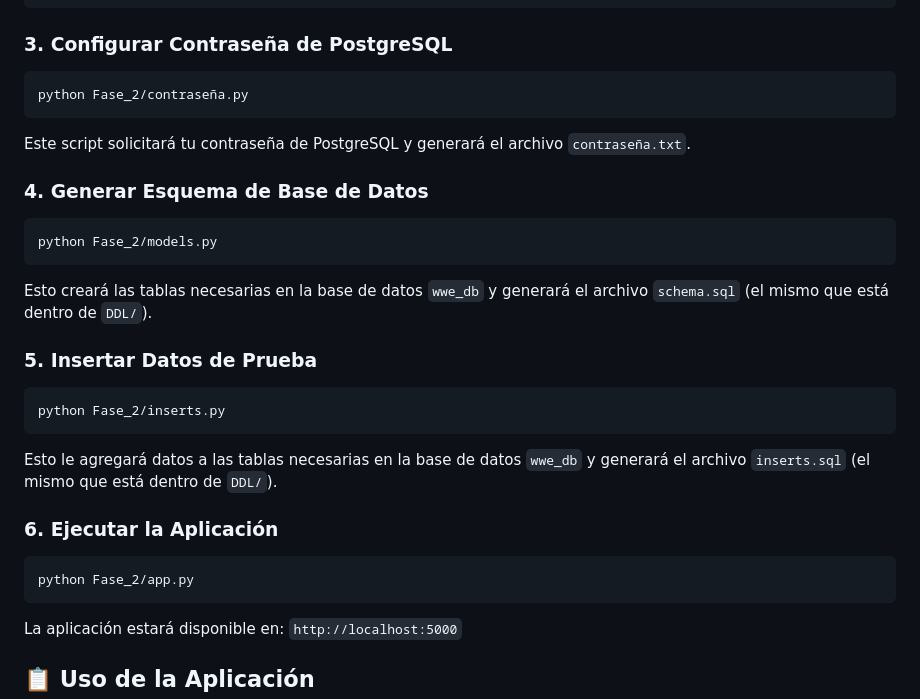
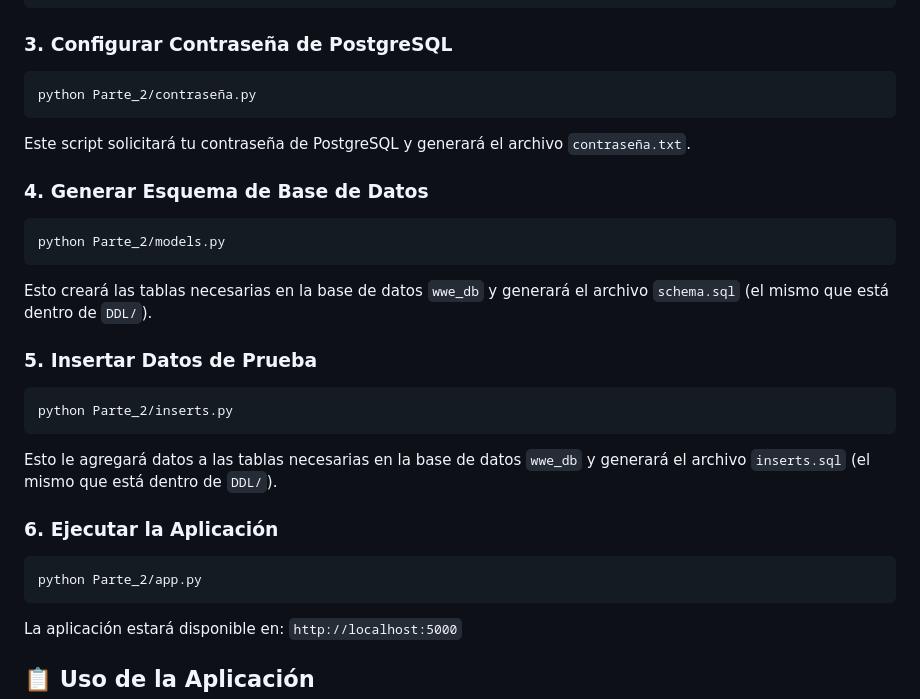
Before and after one commit to Luisfer2211/Lab3BD, a Markdown page: README.md, the part around the change printed below. Drawn GitHub-style.

````diff
--- a/README.md
+++ b/README.md
@@ -75,7 +75,7 @@ pip install -r requirements.txt
 ### 3. Configurar Contraseña de PostgreSQL
 
 ```bash
-python Fase_2/contraseña.py
+python Parte_2/contraseña.py
 ```
 
 Este script solicitará tu contraseña de PostgreSQL y generará el archivo `contraseña.txt`.
@@ -83,7 +83,7 @@ Este script solicitará tu contraseña de PostgreSQL y generará el archivo `con
 ### 4. Generar Esquema de Base de Datos
 
 ```bash
-python Fase_2/models.py
+python Parte_2/models.py
 ```
 
 Esto creará las tablas necesarias en la base de datos `wwe_db` y generará el archivo `schema.sql` (el mismo que está dentro de `DDL/`).
@@ -91,14 +91,14 @@ Esto creará las tablas necesarias en la base de datos `wwe_db` y generará el a
 ### 5. Insertar Datos de Prueba
 
 ```bash
-python Fase_2/inserts.py
+python Parte_2/inserts.py
 ```
 Esto le agregará datos a las tablas necesarias en la base de datos `wwe_db` y generará el archivo `inserts.sql` (el mismo que está dentro de `DDL/`).
 
 ### 6. Ejecutar la Aplicación
 
 ```bash
-python Fase_2/app.py
+python Parte_2/app.py
 ```
 
 La aplicación estará disponible en: `http://localhost:5000`
````
Also changed, not shown: other parts of README.md (+17 -17 lines).
